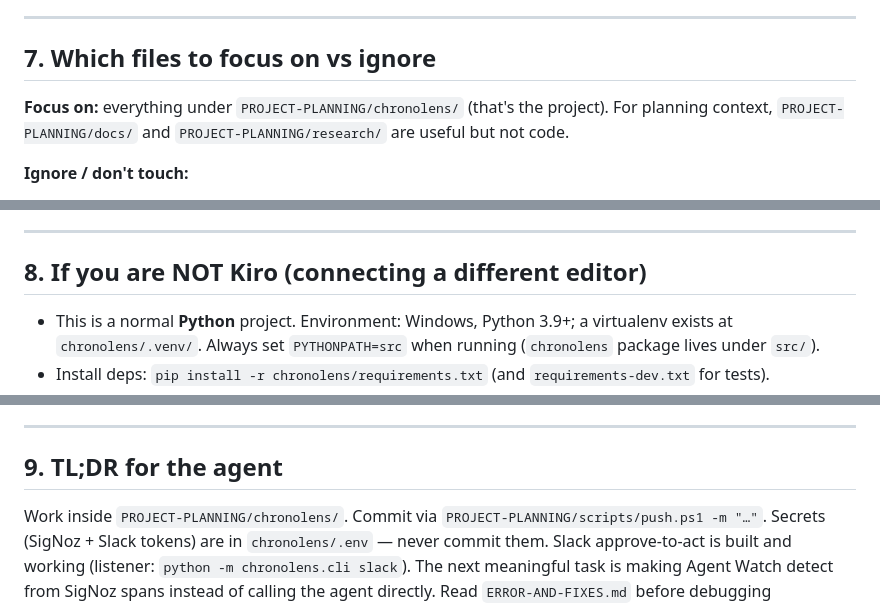
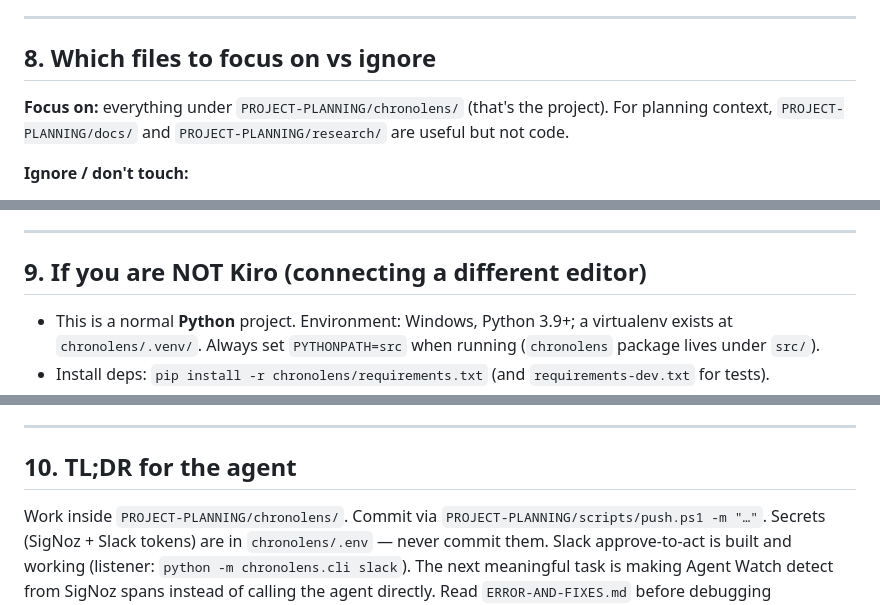
Before and after one commit to greninja-op/ChronoLens, a Markdown page: HANDOFF.md, 3 parts joined by grey strips. Drawn GitHub-style.

```diff
--- a/HANDOFF.md
+++ b/HANDOFF.md
@@ -180,7 +245,7 @@ cards appear. Requires `slack_sdk` + `slack_bolt` (in requirements.txt; `pip ins
 
 ---
 
-## 7. Which files to focus on vs ignore
+## 8. Which files to focus on vs ignore
 
 **Focus on:** everything under `PROJECT-PLANNING/chronolens/` (that's the project). For planning
 context, `PROJECT-PLANNING/docs/` and `PROJECT-PLANNING/research/` are useful but not code.
@@ -195,7 +260,7 @@ context, `PROJECT-PLANNING/docs/` and `PROJECT-PLANNING/research/` are useful bu
 
 ---
 
-## 8. If you are NOT Kiro (connecting a different editor)
+## 9. If you are NOT Kiro (connecting a different editor)
 
 - This is a normal **Python** project. Environment: Windows, Python 3.9+; a virtualenv exists at
   `chronolens/.venv/`. Always set `PYTHONPATH=src` when running (`chronolens` package lives under `src/`).
@@ -210,7 +275,7 @@ context, `PROJECT-PLANNING/docs/` and `PROJECT-PLANNING/research/` are useful bu
 
 ---
 
-## 9. TL;DR for the agent
+## 10. TL;DR for the agent
 Work inside `PROJECT-PLANNING/chronolens/`. Commit via `PROJECT-PLANNING/scripts/push.ps1 -m "…"`.
 Secrets (SigNoz + Slack tokens) are in `chronolens/.env` — never commit them. Slack approve-to-act is
 built and working (listener: `python -m chronolens.cli slack`). The next meaningful task is making
```
Also changed, not shown: other parts of HANDOFF.md (+66 -1 lines).
